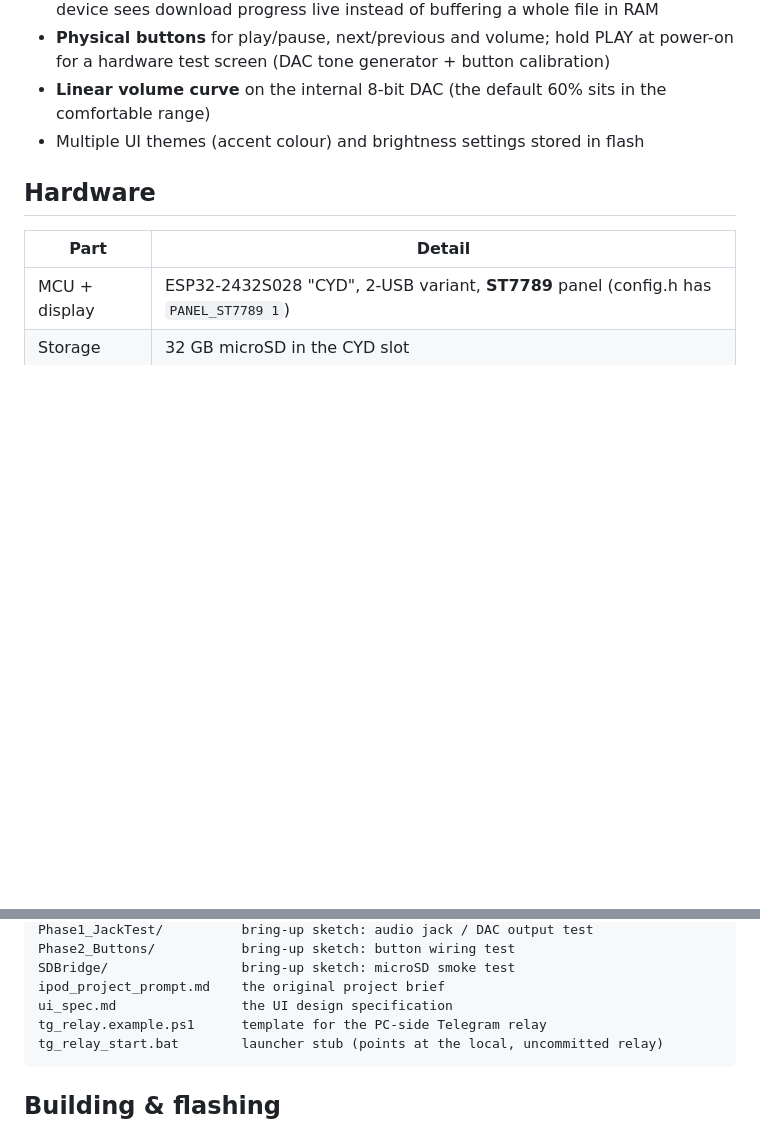
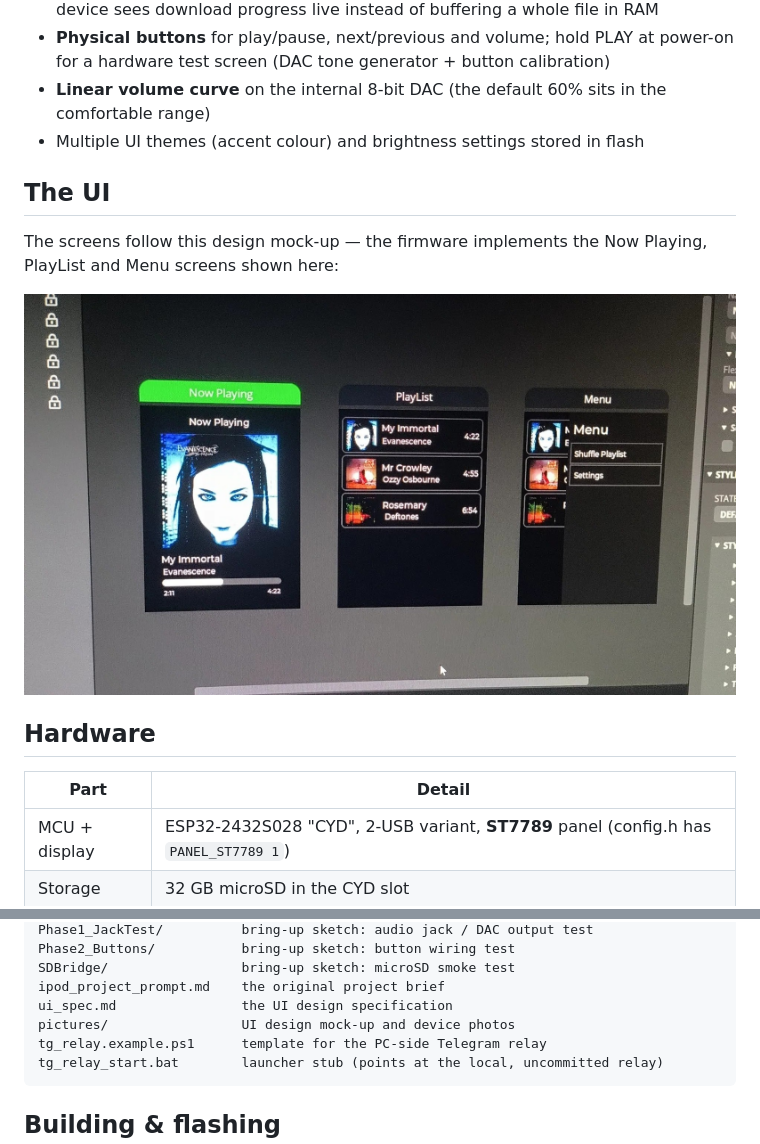
Before and after one commit to SuperiorSly/RPOD, a Markdown page: README.md, 2 parts joined by grey strips. Drawn GitHub-style; pictures changed too: pictures/ui-design.jpg (added); blank space fills up the shorter version.

Commit message:
add UI design pictures

````diff
--- a/README.md
+++ b/README.md
@@ -31,6 +31,13 @@ A DIY iPod-style MP3 player built on an ESP32 **"Cheap Yellow Display"** (ESP32-
 - **Physical buttons** for play/pause, next/previous and volume; hold PLAY at power-on for a hardware test screen (DAC tone generator + button calibration)
 - **Linear volume curve** on the internal 8-bit DAC (the default 60% sits in the comfortable range)
 - Multiple UI themes (accent colour) and brightness settings stored in flash
+
+## The UI
+
+The screens follow this design mock-up — the firmware implements the Now Playing, PlayList and
+Menu screens shown here:
+
+![RPOD UI design mock-up](pictures/ui-design.jpg)
 
 ## Hardware
 
@@ -66,6 +73,7 @@ Phase2_Buttons/           bring-up sketch: button wiring test
 SDBridge/                 bring-up sketch: microSD smoke test
 ipod_project_prompt.md    the original project brief
 ui_spec.md                the UI design specification
+pictures/                 UI design mock-up and device photos
 tg_relay.example.ps1      template for the PC-side Telegram relay
 tg_relay_start.bat        launcher stub (points at the local, uncommitted relay)
 ```
````
Also changed, not shown: 1 other file.
